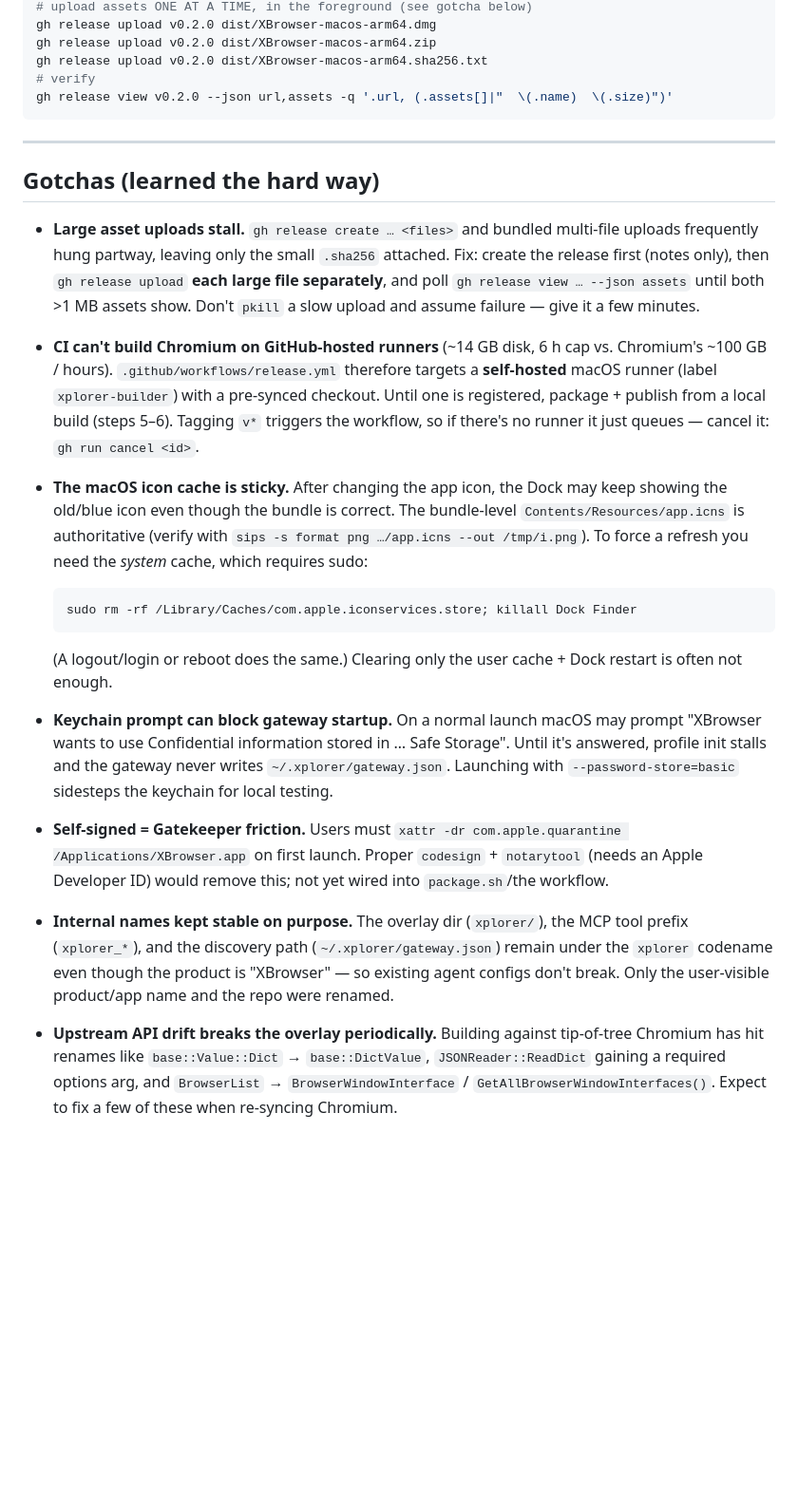
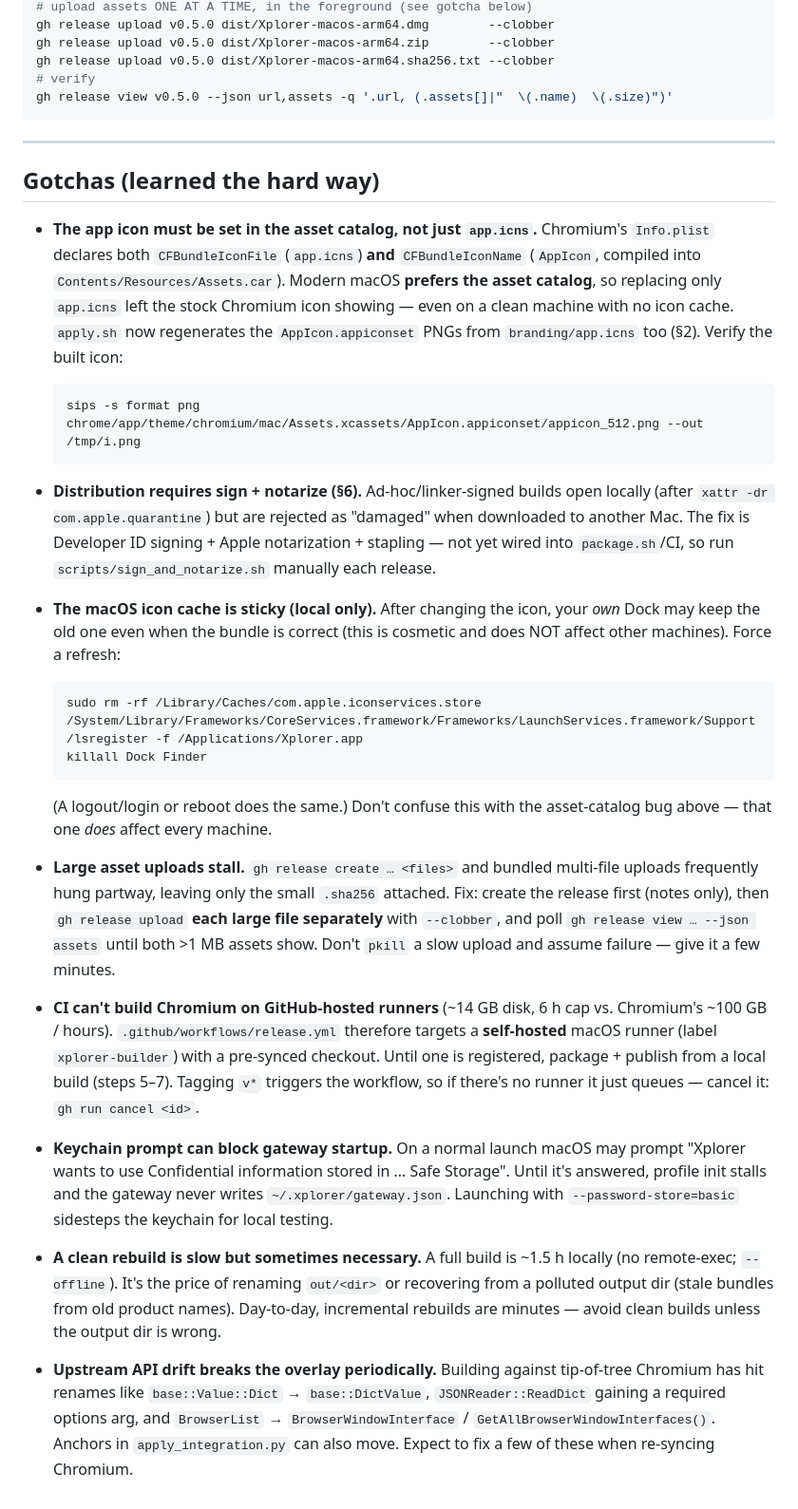
Before and after one commit to daniel-farina/xplorer, a Markdown page: RELEASE.md, the part around one of its changes. Shown at 95% size. Drawn GitHub-style; blank space fills up the shorter version.

````diff
--- a/RELEASE.md
+++ b/RELEASE.md
@@ -127,60 +223,72 @@ gh release create v0.2.0 --title "XBrowser v0.2.0" --notes "…release notes…"
 # upload assets ONE AT A TIME, in the foreground (see gotcha below)
-gh release upload v0.2.0 dist/XBrowser-macos-arm64.dmg
-gh release upload v0.2.0 dist/XBrowser-macos-arm64.zip
-gh release upload v0.2.0 dist/XBrowser-macos-arm64.sha256.txt
+gh release upload v0.5.0 dist/Xplorer-macos-arm64.dmg        --clobber
+gh release upload v0.5.0 dist/Xplorer-macos-arm64.zip        --clobber
+gh release upload v0.5.0 dist/Xplorer-macos-arm64.sha256.txt --clobber
 # verify
-gh release view v0.2.0 --json url,assets -q '.url, (.assets[]|"  \(.name)  \(.size)")'
+gh release view v0.5.0 --json url,assets -q '.url, (.assets[]|"  \(.name)  \(.size)")'
 ```
 
 ---
 
 ## Gotchas (learned the hard way)
 
+- **The app icon must be set in the asset catalog, not just `app.icns`.**
+  Chromium's `Info.plist` declares both `CFBundleIconFile` (`app.icns`) **and**
+  `CFBundleIconName` (`AppIcon`, compiled into `Contents/Resources/Assets.car`).
+  Modern macOS **prefers the asset catalog**, so replacing only `app.icns` left
+  the stock Chromium icon showing — even on a clean machine with no icon cache.
+  `apply.sh` now regenerates the `AppIcon.appiconset` PNGs from
+  `branding/app.icns` too (§2). Verify the built icon:
+  ```sh
+  sips -s format png chrome/app/theme/chromium/mac/Assets.xcassets/AppIcon.appiconset/appicon_512.png --out /tmp/i.png
+  ```
+
+- **Distribution requires sign + notarize (§6).** Ad-hoc/linker-signed builds
+  open locally (after `xattr -dr com.apple.quarantine`) but are rejected as
+  "damaged" when downloaded to another Mac. The fix is Developer ID signing +
+  Apple notarization + stapling — not yet wired into `package.sh`/CI, so run
+  `scripts/sign_and_notarize.sh` manually each release.
+
+- **The macOS icon cache is sticky (local only).** After changing the icon, your
+  *own* Dock may keep the old one even when the bundle is correct (this is
+  cosmetic and does NOT affect other machines). Force a refresh:
+  ```sh
+  sudo rm -rf /Library/Caches/com.apple.iconservices.store
+  /System/Library/Frameworks/CoreServices.framework/Frameworks/LaunchServices.framework/Support/lsregister -f /Applications/Xplorer.app
+  killall Dock Finder
+  ```
+  (A logout/login or reboot does the same.) Don't confuse this with the
+  asset-catalog bug above — that one *does* affect every machine.
+
 - **Large asset uploads stall.** `gh release create … <files>` and bundled
   multi-file uploads frequently hung partway, leaving only the small `.sha256`
   attached. Fix: create the release first (notes only), then `gh release upload`
-  **each large file separately**, and poll `gh release view … --json assets`
-  until both >1 MB assets show. Don't `pkill` a slow upload and assume failure —
-  give it a few minutes.
+  **each large file separately** with `--clobber`, and poll
+  `gh release view … --json assets` until both >1 MB assets show. Don't `pkill`
+  a slow upload and assume failure — give it a few minutes.
 
 - **CI can't build Chromium on GitHub-hosted runners** (~14 GB disk, 6 h cap vs.
   Chromium's ~100 GB / hours). `.github/workflows/release.yml` therefore targets
   a **self-hosted** macOS runner (label `xplorer-builder`) with a pre-synced
   checkout. Until one is registered, package + publish from a local build (steps
-  5–6). Tagging `v*` triggers the workflow, so if there's no runner it just
+  5–7). Tagging `v*` triggers the workflow, so if there's no runner it just
   queues — cancel it: `gh run cancel <id>`.
 
-- **The macOS icon cache is sticky.** After changing the app icon, the Dock may
-  keep showing the old/blue icon even though the bundle is correct. The
-  bundle-level `Contents/Resources/app.icns` is authoritative (verify with
-  `sips -s format png …/app.icns --out /tmp/i.png`). To force a refresh you need
-  the *system* cache, which requires sudo:
-  ```sh
-  sudo rm -rf /Library/Caches/com.apple.iconservices.store; killall Dock Finder
-  ```
-  (A logout/login or reboot does the same.) Clearing only the user cache + Dock
-  restart is often not enough.
-
 - **Keychain prompt can block gateway startup.** On a normal launch macOS may
-  prompt "XBrowser wants to use Confidential information stored in … Safe
+  prompt "Xplorer wants to use Confidential information stored in … Safe
   Storage". Until it's answered, profile init stalls and the gateway never
   writes `~/.xplorer/gateway.json`. Launching with `--password-store=basic`
   sidesteps the keychain for local testing.
 
-- **Self-signed = Gatekeeper friction.** Users must
-  `xattr -dr com.apple.quarantine /Applications/XBrowser.app` on first launch.
-  Proper `codesign` + `notarytool` (needs an Apple Developer ID) would remove
-  this; not yet wired into `package.sh`/the workflow.
-
-- **Internal names kept stable on purpose.** The overlay dir (`xplorer/`), the
-  MCP tool prefix (`xplorer_*`), and the discovery path (`~/.xplorer/gateway.json`)
-  remain under the `xplorer` codename even though the product is "XBrowser" — so
-  existing agent configs don't break. Only the user-visible product/app name and
-  the repo were renamed.
+- **A clean rebuild is slow but sometimes necessary.** A full build is ~1.5 h
+  locally (no remote-exec; `--offline`). It's the price of renaming `out/<dir>`
+  or recovering from a polluted output dir (stale bundles from old product
+  names). Day-to-day, incremental rebuilds are minutes — avoid clean builds
+  unless the output dir is wrong.
 
 - **Upstream API drift breaks the overlay periodically.** Building against
   tip-of-tree Chromium has hit renames like `base::Value::Dict` →
   `base::DictValue`, `JSONReader::ReadDict` gaining a required options arg, and
   `BrowserList` → `BrowserWindowInterface` / `GetAllBrowserWindowInterfaces()`.
-  Expect to fix a few of these when re-syncing Chromium.
-</content>
+  Anchors in `apply_integration.py` can also move. Expect to fix a few of these
+  when re-syncing Chromium.
````
Also changed, not shown: other parts of RELEASE.md (+127 -31 lines).
